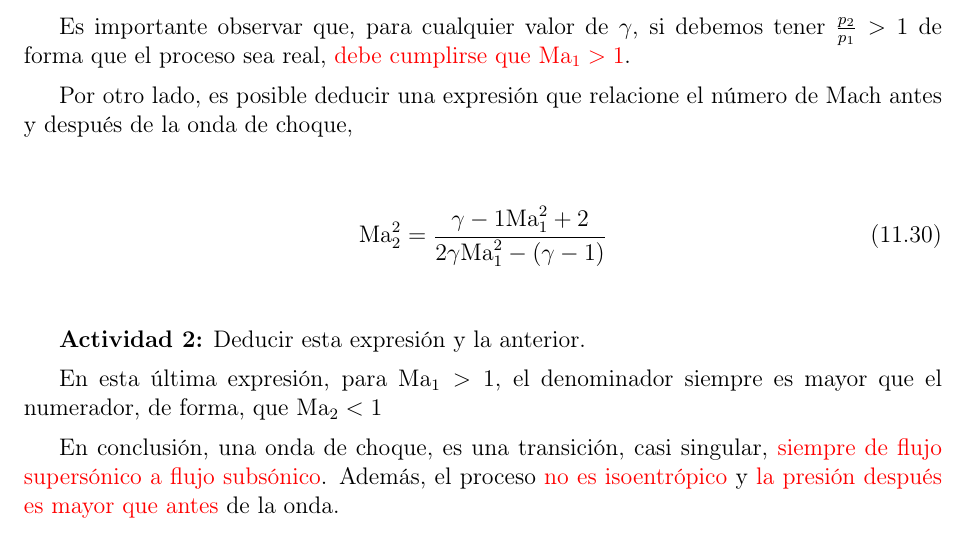
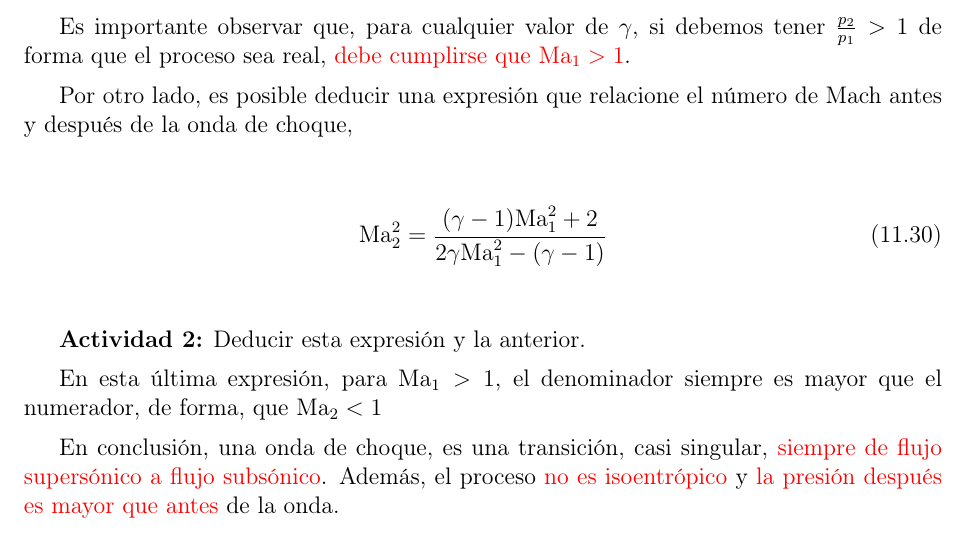
Before and after one commit to rclUPC/MFGI-Apuntes, a LaTeX book (MecFluidosRCastillaUPC.tex, which reads TeX_files/chapter11-Compresible/chapter11-Compresible.tex): part of page 151 of 159, cut so that both start at the same text. Compiled offline with pdfLaTeX.

Commit message:
Corrección de expresión de onda de choque
Se ha corregido la expresión de M2 = f(M1)

```diff
--- a/TeX_files/chapter11-Compresible/chapter11-Compresible.tex
+++ b/TeX_files/chapter11-Compresible/chapter11-Compresible.tex
@@ -632,7 +632,7 @@ Flujo adiabático de aire
 	de Mach antes y después de la onda de choque,
 
 \begin{equation}
-	\ma_{2}^{2}=\frac{{\gamma-1}\ma_{1}^{2}+2}{2\gamma\ma_{1}^{2}-(\gamma-1)}
+	\ma_{2}^{2}=\frac{(\gamma-1)\ma_{1}^{2}+2}{2\gamma\ma_{1}^{2}-(\gamma-1)}
 \end{equation}
 
 
```
